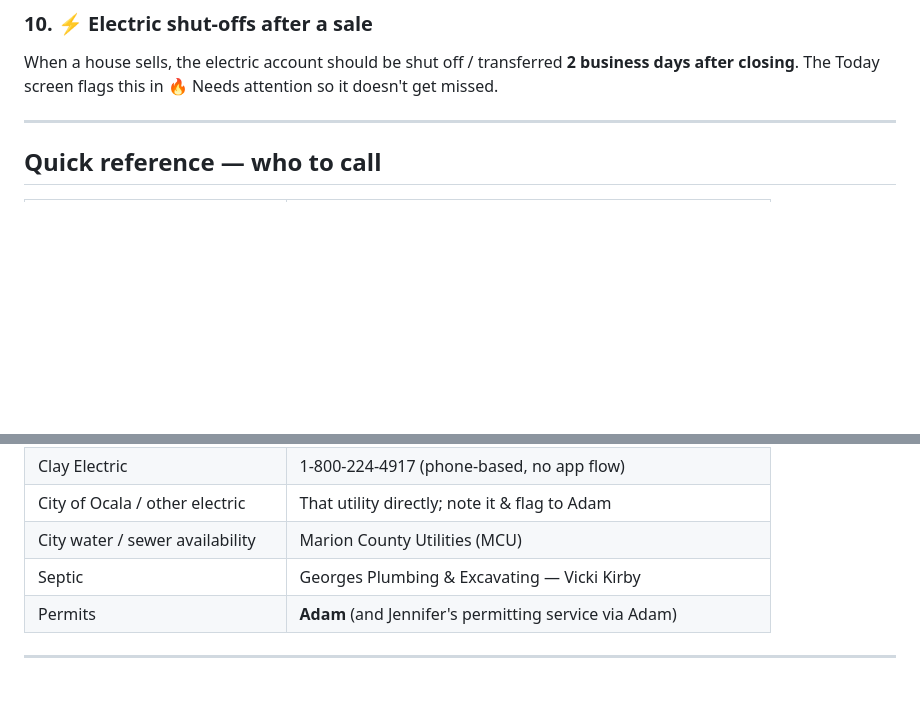
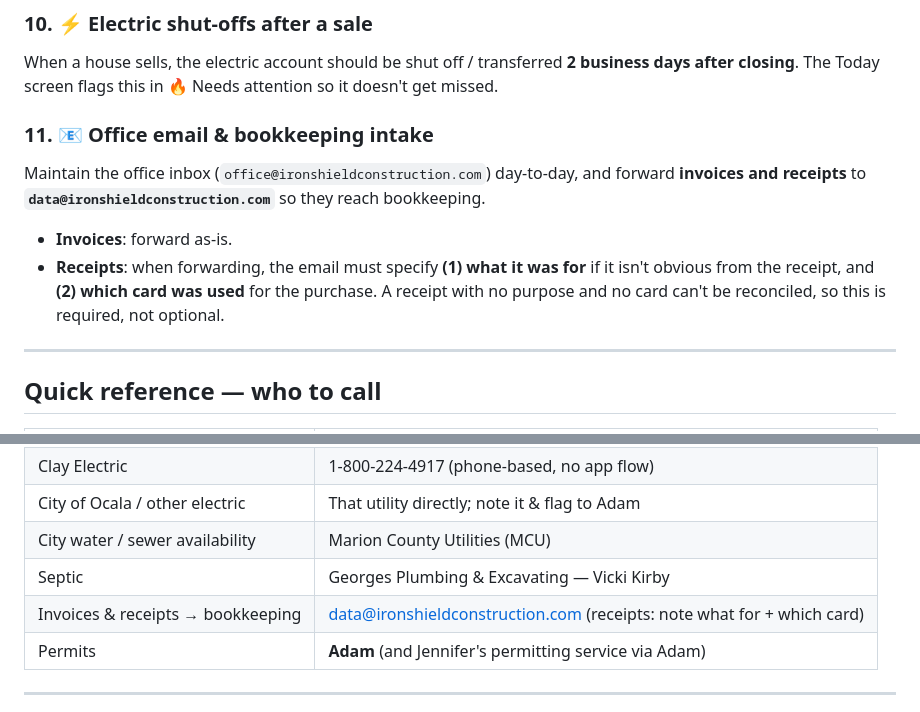
Before and after one commit to office751/utility-workbench, a Markdown page: OFFICE-MANAGER-HANDOFF.md, 2 parts joined by grey strips. GitHub-like rendering; blank space fills up the shorter version.

Commit message:
Add office email & receipt/invoice forwarding to Carey's responsibilities
Receipts forwarded to data@ must specify what the purchase was for (if not
obvious) and which card was used.

Co-Authored-By: Claude Opus 4.8 <noreply@anthropic.com>
Claude-Session: https://claude.ai/code/session_01W2xmv6giE3Jhn4wRoc7hiP

```diff
--- a/OFFICE-MANAGER-HANDOFF.md
+++ b/OFFICE-MANAGER-HANDOFF.md
@@ -120,6 +120,16 @@ When a house sells, the electric account should be shut off / transferred
 **2 business days after closing**. The Today screen flags this in 🔥 Needs
 attention so it doesn't get missed.
 
+### 11. 📧 Office email & bookkeeping intake
+Maintain the office inbox (`office@ironshieldconstruction.com`) day-to-day, and
+forward **invoices and receipts** to **`data@ironshieldconstruction.com`** so
+they reach bookkeeping.
+- **Invoices**: forward as-is.
+- **Receipts**: when forwarding, the email must specify **(1) what it was for**
+  if it isn't obvious from the receipt, and **(2) which card was used** for the
+  purchase. A receipt with no purpose and no card can't be reconciled, so this
+  is required, not optional.
+
 ---
 
 ## Quick reference — who to call
@@ -133,6 +143,7 @@ attention so it doesn't get missed.
 | City of Ocala / other electric | That utility directly; note it & flag to Adam |
 | City water / sewer availability | Marion County Utilities (MCU) |
 | Septic | Georges Plumbing & Excavating — Vicki Kirby |
+| Invoices & receipts → bookkeeping | data@ironshieldconstruction.com (receipts: note what for + which card) |
 | Permits | **Adam** (and Jennifer's permitting service via Adam) |
 
 ---
```
